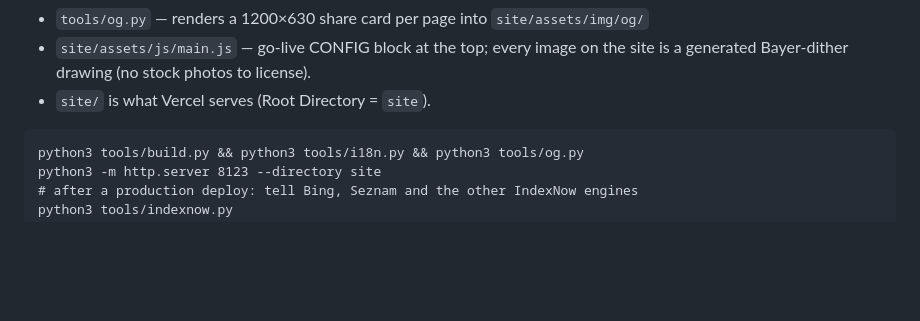
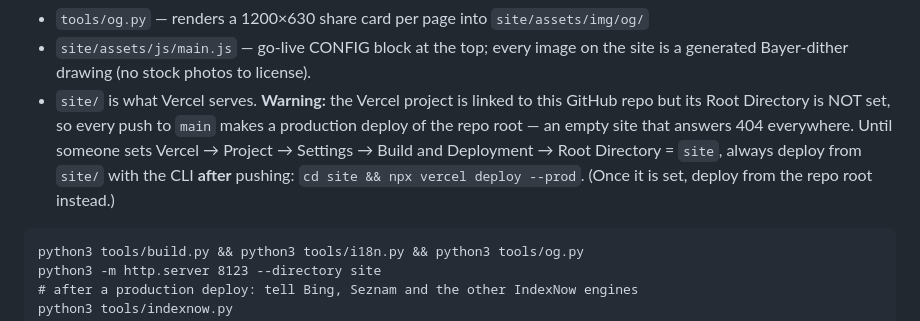
Before and after one commit to aldy-lab/techno-software-czech, a Markdown page: README.md, the part around the change. Rendered like a GitHub page; blank space fills up the shorter version.

Commit message:
README: a push alone deploys an empty site until Root Directory is set
Co-Authored-By: Claude Opus 5.5 <noreply@anthropic.com>

````diff
--- a/README.md
+++ b/README.md
@@ -15,7 +15,11 @@ technical team augmentation, a spin-off of Damas Engineering. English at `/`, Cz
 - `tools/og.py` — renders a 1200×630 share card per page into `site/assets/img/og/`
 - `site/assets/js/main.js` — go-live CONFIG block at the top; every image on the site
   is a generated Bayer-dither drawing (no stock photos to license).
-- `site/` is what Vercel serves (Root Directory = `site`).
+- `site/` is what Vercel serves. **Warning:** the Vercel project is linked to this GitHub repo but its
+  Root Directory is NOT set, so every push to `main` makes a production deploy of the repo root —
+  an empty site that answers 404 everywhere. Until someone sets Vercel → Project → Settings →
+  Build and Deployment → Root Directory = `site`, always deploy from `site/` with the CLI **after**
+  pushing: `cd site && npx vercel deploy --prod`. (Once it is set, deploy from the repo root instead.)
 
 ```
 python3 tools/build.py && python3 tools/i18n.py && python3 tools/og.py
````
